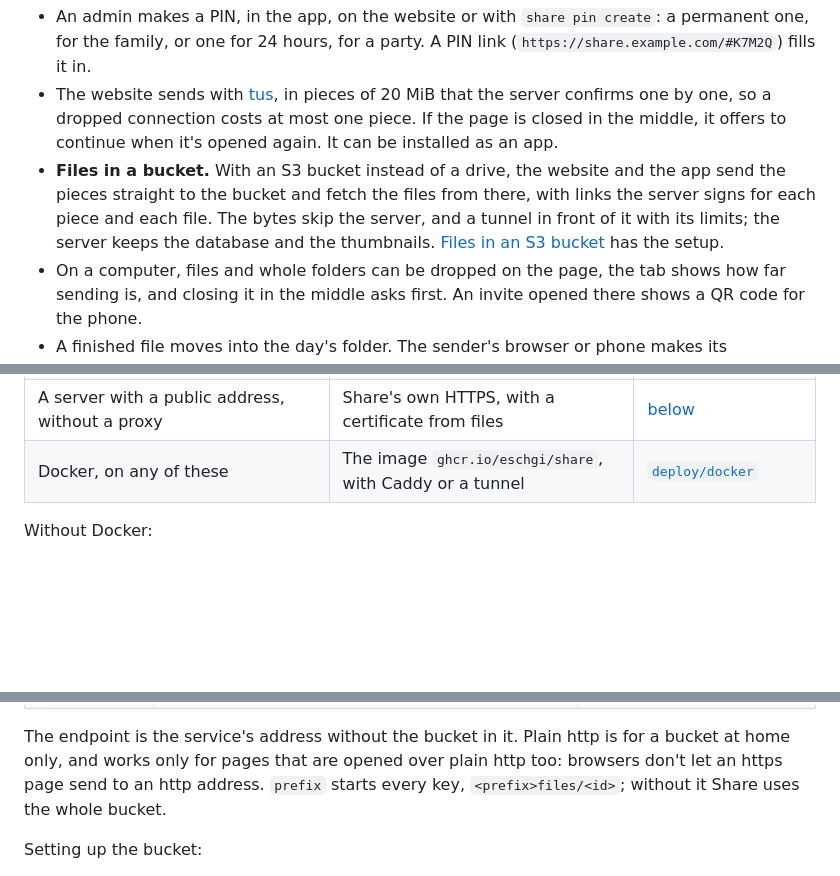
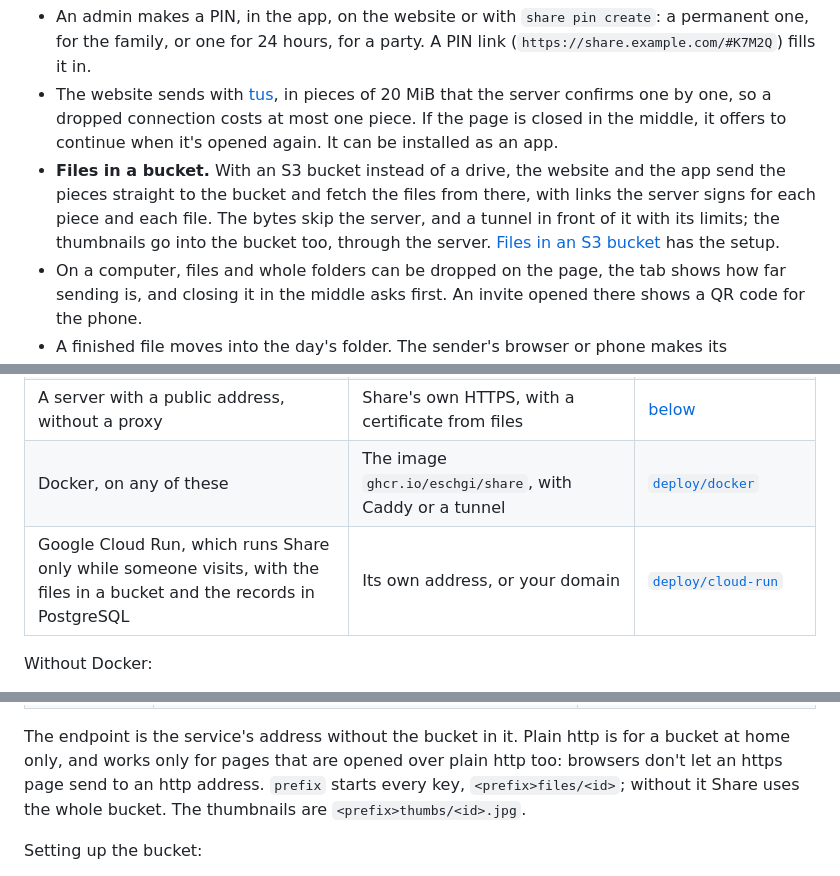
Before and after one commit to eschgi/share, a Markdown page: README.md, 3 parts joined by grey strips. Drawn GitHub-style; blank space fills up the shorter version.

```diff
--- a/README.md
+++ b/README.md
@@ -121,7 +121,7 @@ Both speak English, German and Italian.
 - **Files in a bucket.** With an S3 bucket instead of a drive, the website and the app send the
   pieces straight to the bucket and fetch the files from there, with links the server signs for
   each piece and each file. The bytes skip the server, and a tunnel in front of it with its limits;
-  the server keeps the database and the thumbnails. [Files in an S3 bucket](#files-in-an-s3-bucket)
+  the thumbnails go into the bucket too, through the server. [Files in an S3 bucket](#files-in-an-s3-bucket)
   has the setup.
 - On a computer, files and whole folders can be dropped on the page, the tab shows how far sending is,
   and closing it in the middle asks first. An invite opened there shows a QR code for the phone.
@@ -260,6 +260,7 @@ Share runs wherever you like. How visitors reach it decides the setup:
 | A VPS or another server with a public address, also next to other apps under other names | A reverse proxy that makes the certificates: Caddy, nginx or Traefik | [`deploy/reverse-proxy`](deploy/reverse-proxy/README.md) |
 | A server with a public address, without a proxy | Share's own HTTPS, with a certificate from files | [below](#https-without-a-proxy) |
 | Docker, on any of these | The image `ghcr.io/eschgi/share`, with Caddy or a tunnel | [`deploy/docker`](deploy/docker/README.md) |
+| Google Cloud Run, which runs Share only while someone visits, with the files in a bucket and the records in PostgreSQL | Its own address, or your domain | [`deploy/cloud-run`](deploy/cloud-run/README.md) |
 
 Without Docker:
 
@@ -395,7 +397,7 @@ doesn't mix them, and it remembers where its files are, so it refuses to start w
 The endpoint is the service's address without the bucket in it. Plain http is for a bucket at home
 only, and works only for pages that are opened over plain http too: browsers don't let an https
 page send to an http address. `prefix` starts every key, `<prefix>files/<id>`; without it Share
-uses the whole bucket.
+uses the whole bucket. The thumbnails are `<prefix>thumbs/<id>.jpg`.
 
 Setting up the bucket:
 
```
Also changed, not shown: other parts of README.md (+26 -4 lines), docs/s3-plan.md (+9 -5 lines), docs/share-plan.md (+6 -2 lines).
